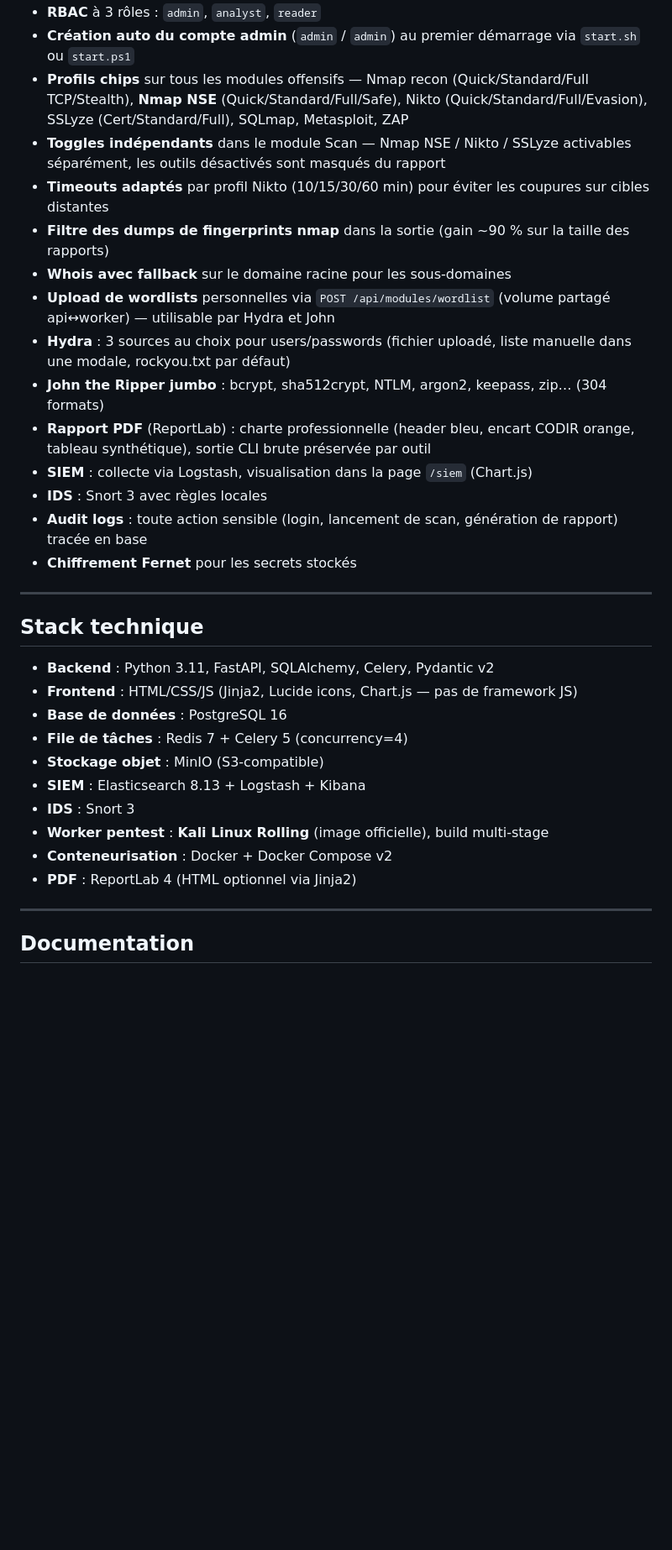
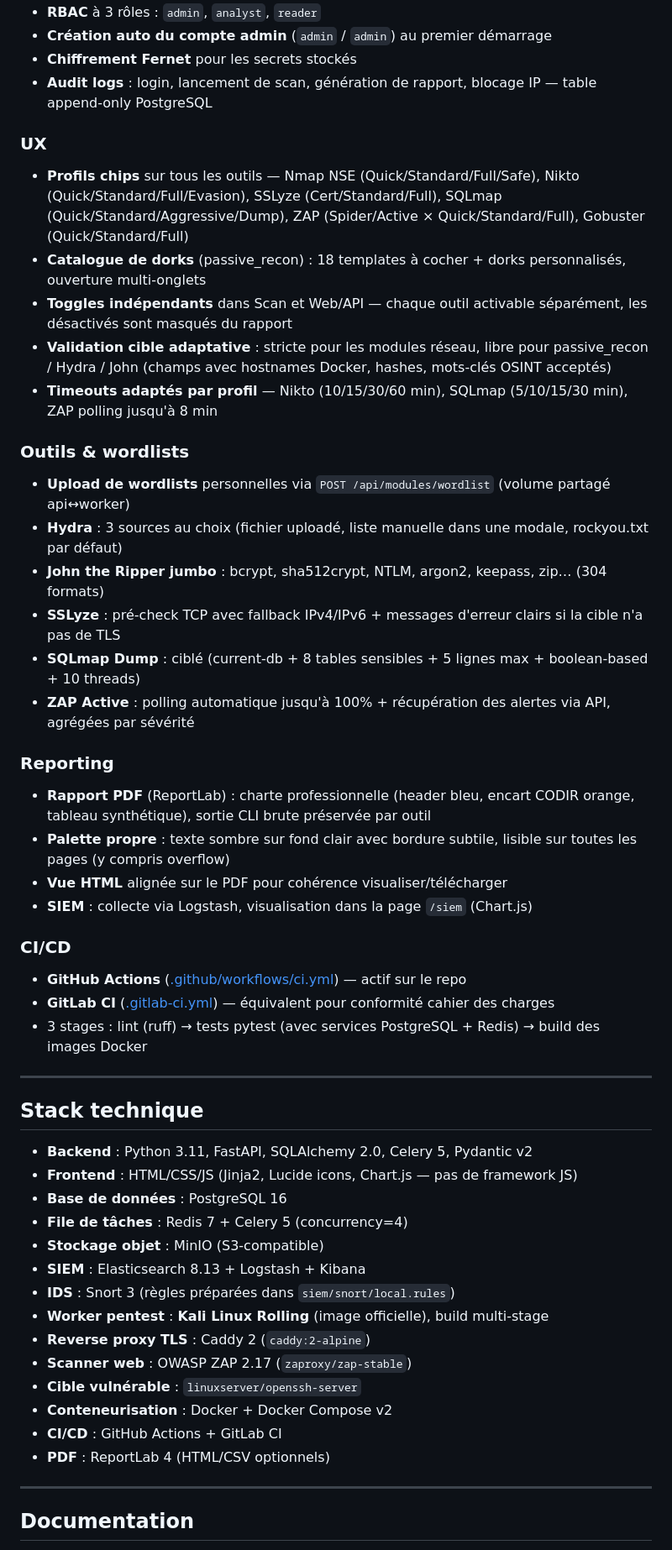
Before and after one commit to Vyuob/toolbox-m1, a Markdown page: README.md, the part around one of its changes. Shown at 84% size. Drawn GitHub-style; blank space fills up the shorter version.

```diff
--- a/README.md
+++ b/README.md
@@ -79,33 +112,52 @@ Chaque outil expose des **profils par chips** (Quick / Standard / Full / …) qu
 - **RBAC** à 3 rôles : `admin`, `analyst`, `reader`
-- **Création auto du compte admin** (`admin` / `admin`) au premier démarrage via `start.sh` ou `start.ps1`
-- **Profils chips** sur tous les modules offensifs — Nmap recon (Quick/Standard/Full TCP/Stealth), **Nmap NSE** (Quick/Standard/Full/Safe), Nikto (Quick/Standard/Full/Evasion), SSLyze (Cert/Standard/Full), SQLmap, Metasploit, ZAP
-- **Toggles indépendants** dans le module Scan — Nmap NSE / Nikto / SSLyze activables séparément, les outils désactivés sont masqués du rapport
-- **Timeouts adaptés** par profil Nikto (10/15/30/60 min) pour éviter les coupures sur cibles distantes
-- **Filtre des dumps de fingerprints nmap** dans la sortie (gain ~90 % sur la taille des rapports)
-- **Whois avec fallback** sur le domaine racine pour les sous-domaines
-- **Upload de wordlists** personnelles via `POST /api/modules/wordlist` (volume partagé api↔worker) — utilisable par Hydra et John
-- **Hydra** : 3 sources au choix pour users/passwords (fichier uploadé, liste manuelle dans une modale, rockyou.txt par défaut)
+- **Création auto du compte admin** (`admin` / `admin`) au premier démarrage
+- **Chiffrement Fernet** pour les secrets stockés
+- **Audit logs** : login, lancement de scan, génération de rapport, blocage IP — table append-only PostgreSQL
+
+### UX
+- **Profils chips** sur tous les outils — Nmap NSE (Quick/Standard/Full/Safe), Nikto (Quick/Standard/Full/Evasion), SSLyze (Cert/Standard/Full), SQLmap (Quick/Standard/Aggressive/Dump), ZAP (Spider/Active × Quick/Standard/Full), Gobuster (Quick/Standard/Full)
+- **Catalogue de dorks** (passive_recon) : 18 templates à cocher + dorks personnalisés, ouverture multi-onglets
+- **Toggles indépendants** dans Scan et Web/API — chaque outil activable séparément, les désactivés sont masqués du rapport
+- **Validation cible adaptative** : stricte pour les modules réseau, libre pour passive_recon / Hydra / John (champs avec hostnames Docker, hashes, mots-clés OSINT acceptés)
+- **Timeouts adaptés par profil** — Nikto (10/15/30/60 min), SQLmap (5/10/15/30 min), ZAP polling jusqu'à 8 min
+
+### Outils & wordlists
+- **Upload de wordlists** personnelles via `POST /api/modules/wordlist` (volume partagé api↔worker)
+- **Hydra** : 3 sources au choix (fichier uploadé, liste manuelle dans une modale, rockyou.txt par défaut)
 - **John the Ripper jumbo** : bcrypt, sha512crypt, NTLM, argon2, keepass, zip… (304 formats)
+- **SSLyze** : pré-check TCP avec fallback IPv4/IPv6 + messages d'erreur clairs si la cible n'a pas de TLS
+- **SQLmap Dump** : ciblé (current-db + 8 tables sensibles + 5 lignes max + boolean-based + 10 threads)
+- **ZAP Active** : polling automatique jusqu'à 100% + récupération des alertes via API, agrégées par sévérité
+
+### Reporting
 - **Rapport PDF** (ReportLab) : charte professionnelle (header bleu, encart CODIR orange, tableau synthétique), sortie CLI brute préservée par outil
+- **Palette propre** : texte sombre sur fond clair avec bordure subtile, lisible sur toutes les pages (y compris overflow)
+- **Vue HTML** alignée sur le PDF pour cohérence visualiser/télécharger
 - **SIEM** : collecte via Logstash, visualisation dans la page `/siem` (Chart.js)
-- **IDS** : Snort 3 avec règles locales
-- **Audit logs** : toute action sensible (login, lancement de scan, génération de rapport) tracée en base
-- **Chiffrement Fernet** pour les secrets stockés
+
+### CI/CD
+- **GitHub Actions** ([.github/workflows/ci.yml](.github/workflows/ci.yml)) — actif sur le repo
+- **GitLab CI** ([.gitlab-ci.yml](.gitlab-ci.yml)) — équivalent pour conformité cahier des charges
+- 3 stages : lint (ruff) → tests pytest (avec services PostgreSQL + Redis) → build des images Docker
 
 ---
 
 ## Stack technique
 
-- **Backend** : Python 3.11, FastAPI, SQLAlchemy, Celery, Pydantic v2
+- **Backend** : Python 3.11, FastAPI, SQLAlchemy 2.0, Celery 5, Pydantic v2
 - **Frontend** : HTML/CSS/JS (Jinja2, Lucide icons, Chart.js — pas de framework JS)
 - **Base de données** : PostgreSQL 16
 - **File de tâches** : Redis 7 + Celery 5 (concurrency=4)
 - **Stockage objet** : MinIO (S3-compatible)
 - **SIEM** : Elasticsearch 8.13 + Logstash + Kibana
-- **IDS** : Snort 3
+- **IDS** : Snort 3 (règles préparées dans `siem/snort/local.rules`)
 - **Worker pentest** : **Kali Linux Rolling** (image officielle), build multi-stage
+- **Reverse proxy TLS** : Caddy 2 (`caddy:2-alpine`)
+- **Scanner web** : OWASP ZAP 2.17 (`zaproxy/zap-stable`)
+- **Cible vulnérable** : `linuxserver/openssh-server`
 - **Conteneurisation** : Docker + Docker Compose v2
-- **PDF** : ReportLab 4 (HTML optionnel via Jinja2)
+- **CI/CD** : GitHub Actions + GitLab CI
+- **PDF** : ReportLab 4 (HTML/CSV optionnels)
 
 ---
 
```
Also changed, not shown: other parts of README.md (+60 -24 lines).
